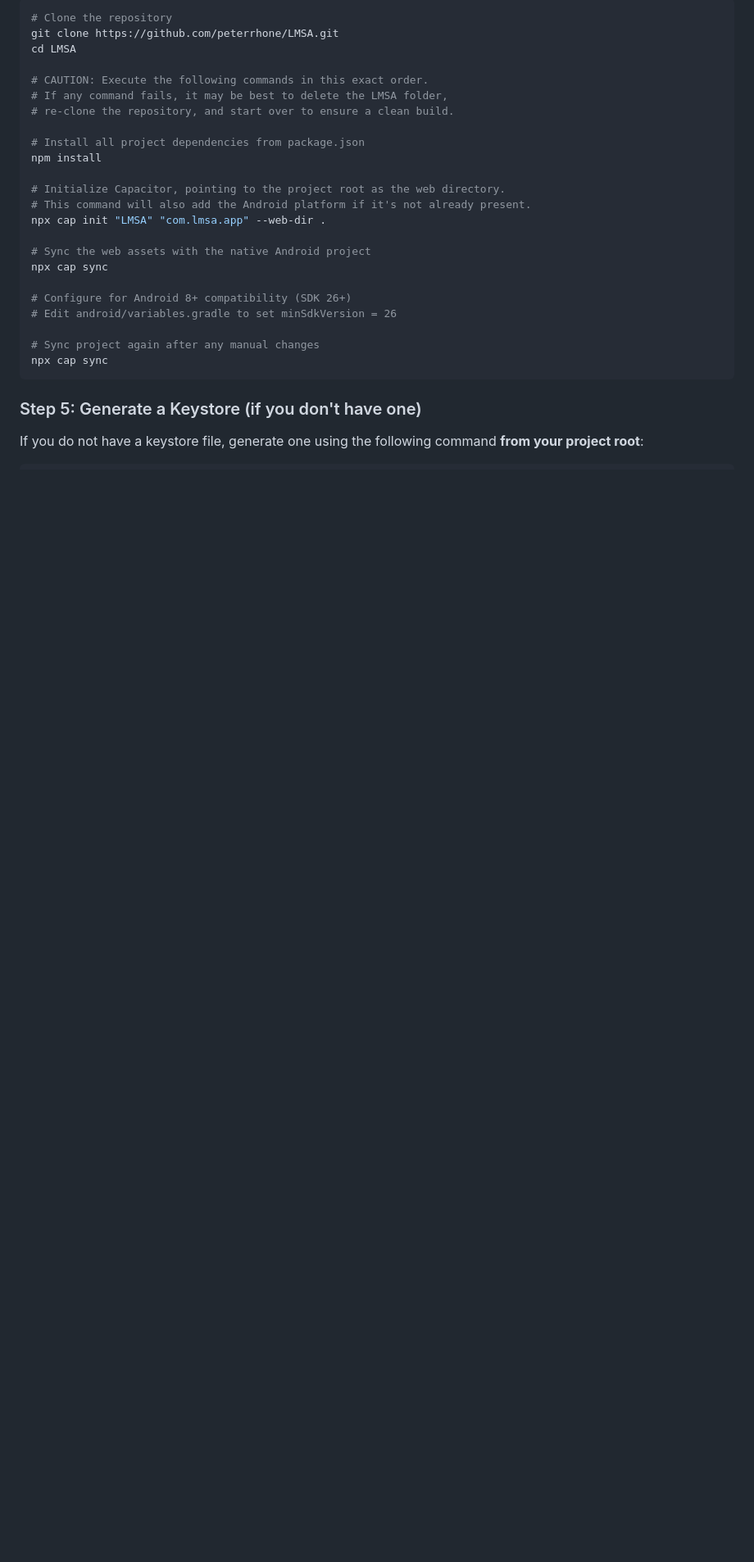
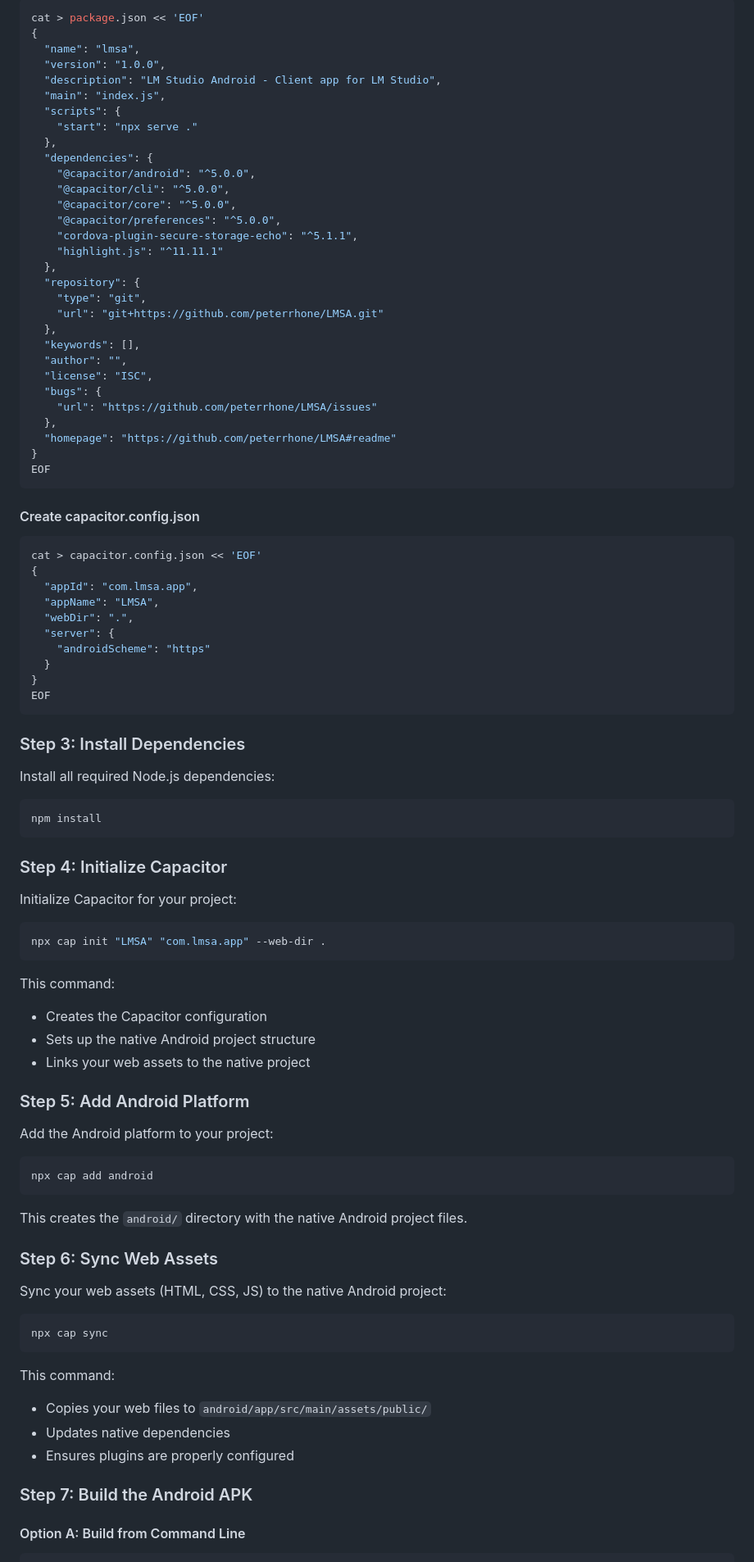
Before and after one commit to darvari/LMSA, a Markdown page: README.md, the part around the change printed below. Shown: that part at 82% size. GitHub-like rendering; blank space fills up the shorter version.

Commit message:
rewrote android build instructions. It was a mess

````diff
--- a/README.md
+++ b/README.md
@@ -229,31 +246,91 @@ source ~/.bashrc
 ```bash
-# Clone the repository
-git clone https://github.com/peterrhone/LMSA.git
-cd LMSA
+cat > package.json << 'EOF'
+{
+  "name": "lmsa",
+  "version": "1.0.0",
+  "description": "LM Studio Android - Client app for LM Studio",
+  "main": "index.js",
+  "scripts": {
+    "start": "npx serve ."
+  },
+  "dependencies": {
+    "@capacitor/android": "^5.0.0",
+    "@capacitor/cli": "^5.0.0",
+    "@capacitor/core": "^5.0.0",
+    "@capacitor/preferences": "^5.0.0",
+    "cordova-plugin-secure-storage-echo": "^5.1.1",
+    "highlight.js": "^11.11.1"
+  },
+  "repository": {
+    "type": "git",
+    "url": "git+https://github.com/peterrhone/LMSA.git"
+  },
+  "keywords": [],
+  "author": "",
+  "license": "ISC",
+  "bugs": {
+    "url": "https://github.com/peterrhone/LMSA/issues"
+  },
+  "homepage": "https://github.com/peterrhone/LMSA#readme"
+}
+EOF
+```
 
-# CAUTION: Execute the following commands in this exact order.
-# If any command fails, it may be best to delete the LMSA folder,
-# re-clone the repository, and start over to ensure a clean build.
+#### Create capacitor.config.json
+```bash
+cat > capacitor.config.json << 'EOF'
+{
+  "appId": "com.lmsa.app",
+  "appName": "LMSA",
+  "webDir": ".",
+  "server": {
+    "androidScheme": "https"
+  }
+}
+EOF
+```
 
-# Install all project dependencies from package.json
+### Step 3: Install Dependencies
+
+Install all required Node.js dependencies:
+```bash
 npm install
+```
 
-# Initialize Capacitor, pointing to the project root as the web directory.
-# This command will also add the Android platform if it's not already present.
+### Step 4: Initialize Capacitor
+
+Initialize Capacitor for your project:
+```bash
 npx cap init "LMSA" "com.lmsa.app" --web-dir .
+```
 
-# Sync the web assets with the native Android project
-npx cap sync
+This command:
+- Creates the Capacitor configuration
+- Sets up the native Android project structure
+- Links your web assets to the native project
 
-# Configure for Android 8+ compatibility (SDK 26+)
-# Edit android/variables.gradle to set minSdkVersion = 26
+### Step 5: Add Android Platform
 
-# Sync project again after any manual changes
+Add the Android platform to your project:
+```bash
+npx cap add android
+```
+
+This creates the `android/` directory with the native Android project files.
+
+### Step 6: Sync Web Assets
+
+Sync your web assets (HTML, CSS, JS) to the native Android project:
+```bash
 npx cap sync
 ```
 
-### Step 5: Generate a Keystore (if you don't have one)
+This command:
+- Copies your web files to `android/app/src/main/assets/public/`
+- Updates native dependencies
+- Ensures plugins are properly configured
 
-If you do not have a keystore file, generate one using the following command **from your project root**:
+### Step 7: Build the Android APK
 
+#### Option A: Build from Command Line
 ```bash
````
Also changed, not shown: other parts of README.md (+161 -66 lines).
